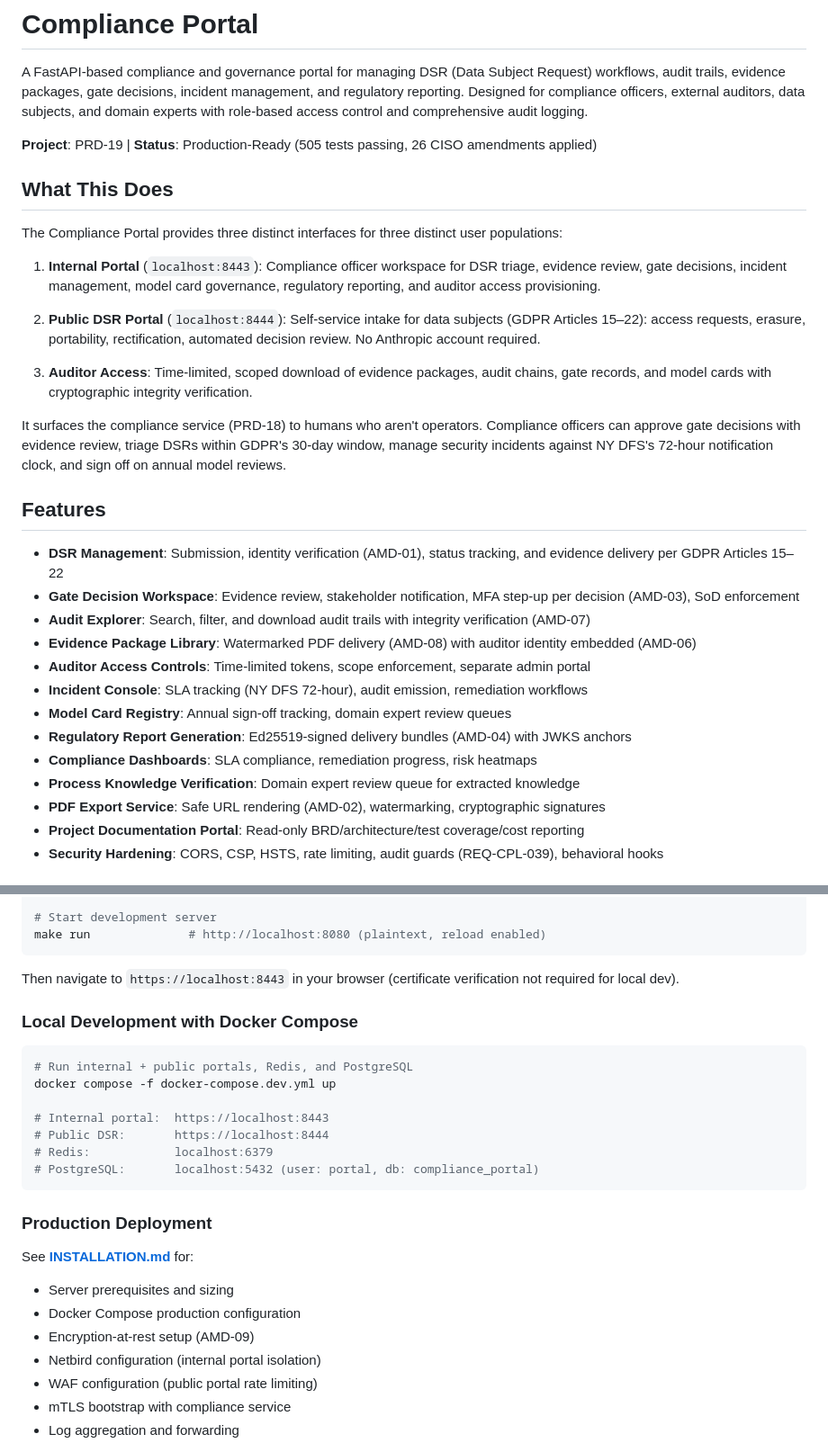
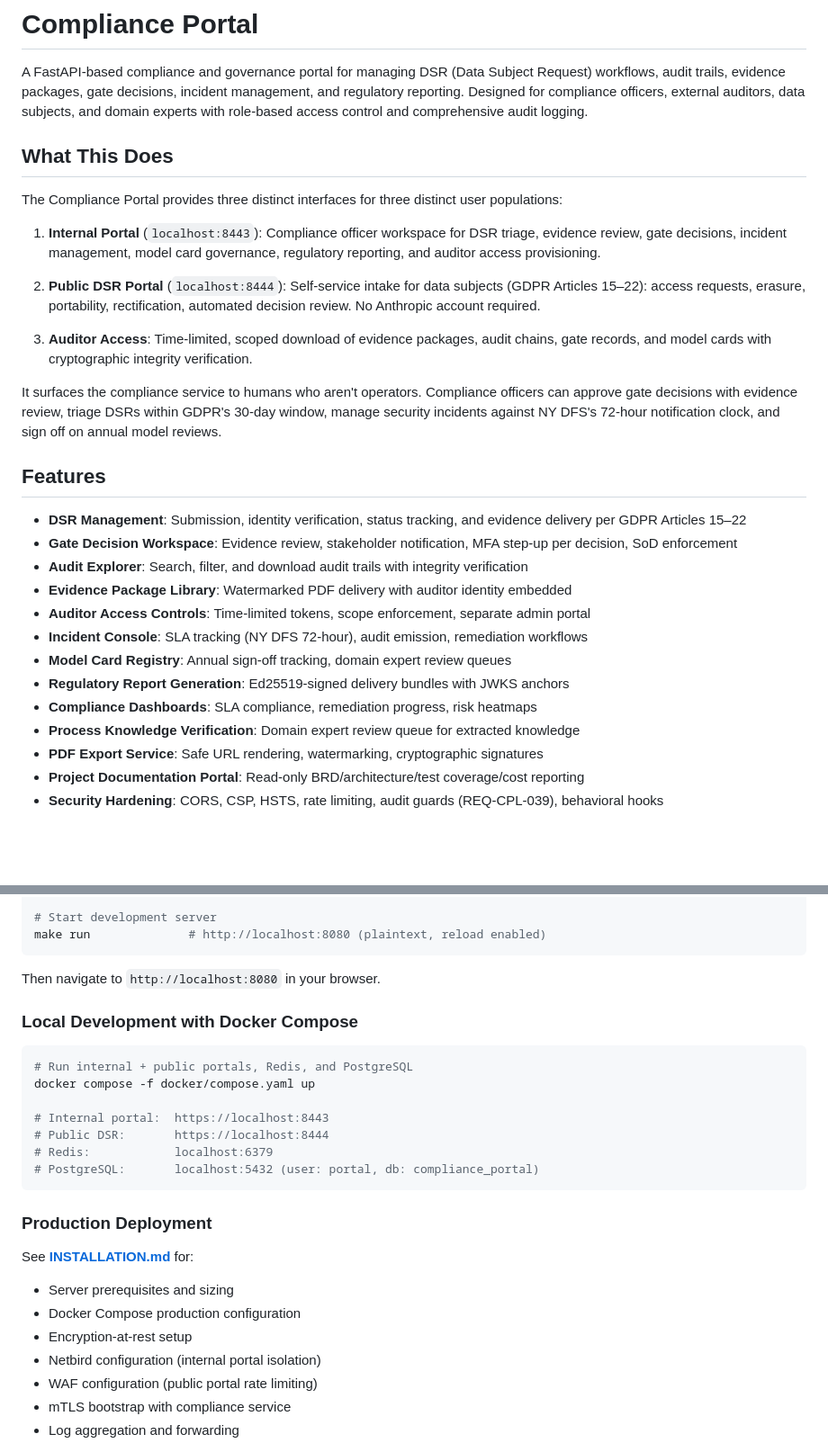
Before and after one commit to bulletproofsoftware-ai/bulletproof-compliance-portal, a Markdown page: README.md, 2 parts joined by grey strips. Shown at 90% size. GitHub-like rendering; blank space fills up the shorter version.

````diff
--- a/README.md
+++ b/README.md
@@ -1,8 +1,6 @@
 # Compliance Portal
 
 A FastAPI-based compliance and governance portal for managing DSR (Data Subject Request) workflows, audit trails, evidence packages, gate decisions, incident management, and regulatory reporting. Designed for compliance officers, external auditors, data subjects, and domain experts with role-based access control and comprehensive audit logging.
-
-**Project**: PRD-19 | **Status**: Production-Ready (505 tests passing, 26 CISO amendments applied)
 
 ## What This Does
 
@@ -14,21 +12,21 @@ The Compliance Portal provides three distinct interfaces for three distinct user
 
 3. **Auditor Access**: Time-limited, scoped download of evidence packages, audit chains, gate records, and model cards with cryptographic integrity verification.
 
-It surfaces the compliance service (PRD-18) to humans who aren't operators. Compliance officers can approve gate decisions with evidence review, triage DSRs within GDPR's 30-day window, manage security incidents against NY DFS's 72-hour notification clock, and sign off on annual model reviews.
+It surfaces the compliance service to humans who aren't operators. Compliance officers can approve gate decisions with evidence review, triage DSRs within GDPR's 30-day window, manage security incidents against NY DFS's 72-hour notification clock, and sign off on annual model reviews.
 
 ## Features
 
-- **DSR Management**: Submission, identity verification (AMD-01), status tracking, and evidence delivery per GDPR Articles 15–22
-- **Gate Decision Workspace**: Evidence review, stakeholder notification, MFA step-up per decision (AMD-03), SoD enforcement
-- **Audit Explorer**: Search, filter, and download audit trails with integrity verification (AMD-07)
-- **Evidence Package Library**: Watermarked PDF delivery (AMD-08) with auditor identity embedded (AMD-06)
+- **DSR Management**: Submission, identity verification, status tracking, and evidence delivery per GDPR Articles 15–22
+- **Gate Decision Workspace**: Evidence review, stakeholder notification, MFA step-up per decision, SoD enforcement
+- **Audit Explorer**: Search, filter, and download audit trails with integrity verification
+- **Evidence Package Library**: Watermarked PDF delivery with auditor identity embedded
 - **Auditor Access Controls**: Time-limited tokens, scope enforcement, separate admin portal
 - **Incident Console**: SLA tracking (NY DFS 72-hour), audit emission, remediation workflows
 - **Model Card Registry**: Annual sign-off tracking, domain expert review queues
-- **Regulatory Report Generation**: Ed25519-signed delivery bundles (AMD-04) with JWKS anchors
+- **Regulatory Report Generation**: Ed25519-signed delivery bundles with JWKS anchors
 - **Compliance Dashboards**: SLA compliance, remediation progress, risk heatmaps
 - **Process Knowledge Verification**: Domain expert review queue for extracted knowledge
-- **PDF Export Service**: Safe URL rendering (AMD-02), watermarking, cryptographic signatures
+- **PDF Export Service**: Safe URL rendering, watermarking, cryptographic signatures
 - **Project Documentation Portal**: Read-only BRD/architecture/test coverage/cost reporting
 - **Security Hardening**: CORS, CSP, HSTS, rate limiting, audit guards (REQ-CPL-039), behavioral hooks
 
@@ -59,13 +57,13 @@ make test             # 505 tests
 make run              # http://localhost:8080 (plaintext, reload enabled)
 ```
 
-Then navigate to `https://localhost:8443` in your browser (certificate verification not required for local dev).
+Then navigate to `http://localhost:8080` in your browser.
 
 ### Local Development with Docker Compose
 
 ```bash
 # Run internal + public portals, Redis, and PostgreSQL
-docker compose -f docker-compose.dev.yml up
+docker compose -f docker/compose.yaml up
 
 # Internal portal:  https://localhost:8443
 # Public DSR:       https://localhost:8444
@@ -78,7 +76,7 @@ docker compose -f docker-compose.dev.yml up
 See **[INSTALLATION.md](./docs/INSTALLATION.md)** for:
 - Server prerequisites and sizing
 - Docker Compose production configuration
-- Encryption-at-rest setup (AMD-09)
+- Encryption-at-rest setup
 - Netbird configuration (internal portal isolation)
 - WAF configuration (public portal rate limiting)
 - mTLS bootstrap with compliance service
````
Also changed, not shown: other parts of README.md (+52 -62 lines).
